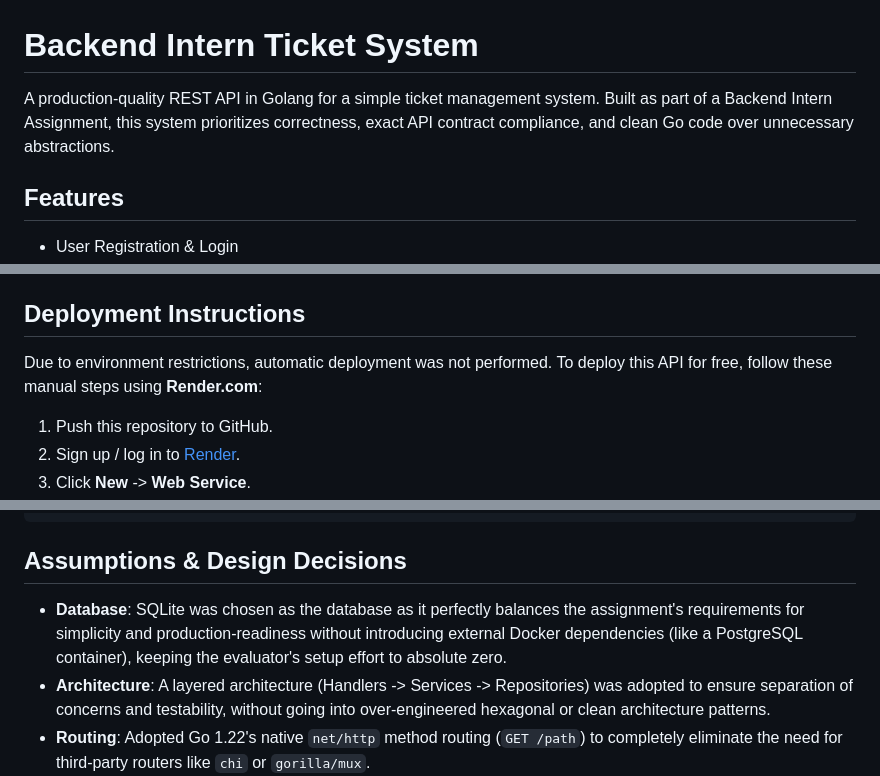
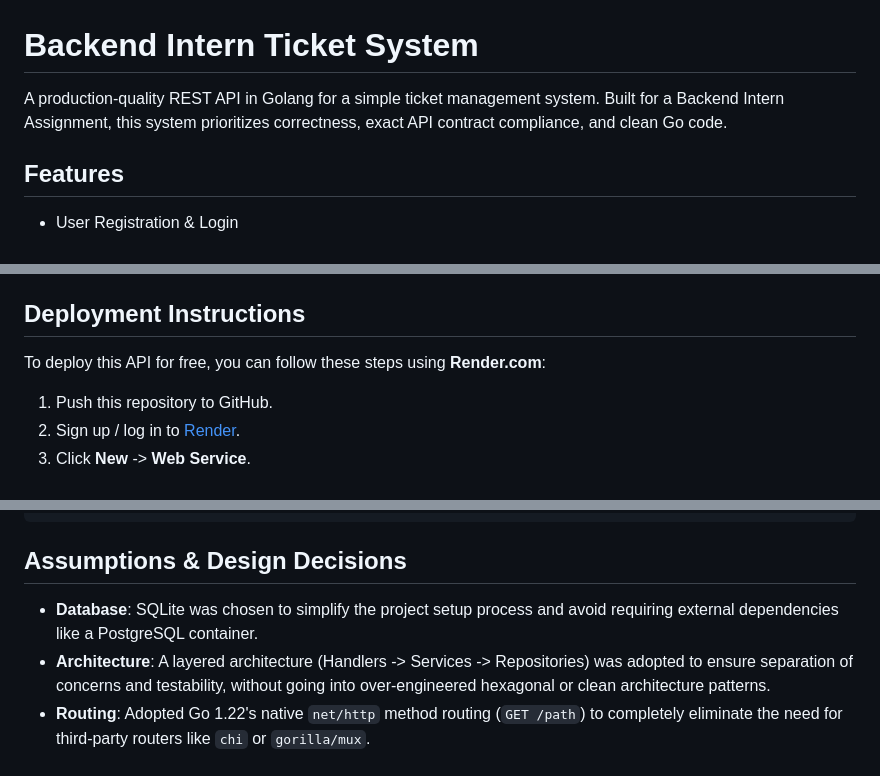
Before and after one commit to piyushjain76296/backend_api, a Markdown page: README.md, 3 parts joined by grey strips. GitHub-like rendering.

Commit message:
docs: refine README descriptions

````diff
--- a/README.md
+++ b/README.md
@@ -1,6 +1,6 @@
 # Backend Intern Ticket System
 
-A production-quality REST API in Golang for a simple ticket management system. Built as part of a Backend Intern Assignment, this system prioritizes correctness, exact API contract compliance, and clean Go code over unnecessary abstractions.
+A production-quality REST API in Golang for a simple ticket management system. Built for a Backend Intern Assignment, this system prioritizes correctness, exact API contract compliance, and clean Go code.
 
 ## Features
 
@@ -234,7 +234,7 @@ open -> in_progress -> closed
 
 ## Deployment Instructions
 
-Due to environment restrictions, automatic deployment was not performed. To deploy this API for free, follow these manual steps using **Render.com**:
+To deploy this API for free, you can follow these steps using **Render.com**:
 
 1. Push this repository to GitHub.
 2. Sign up / log in to [Render](https://render.com/).
@@ -265,7 +265,7 @@ Health Check:
 ```
 
 ## Assumptions & Design Decisions
-* **Database**: SQLite was chosen as the database as it perfectly balances the assignment's requirements for simplicity and production-readiness without introducing external Docker dependencies (like a PostgreSQL container), keeping the evaluator's setup effort to absolute zero.
+* **Database**: SQLite was chosen to simplify the project setup process and avoid requiring external dependencies like a PostgreSQL container.
 * **Architecture**: A layered architecture (Handlers -> Services -> Repositories) was adopted to ensure separation of concerns and testability, without going into over-engineered hexagonal or clean architecture patterns.
 * **Routing**: Adopted Go 1.22's native `net/http` method routing (`GET /path`) to completely eliminate the need for third-party routers like `chi` or `gorilla/mux`.
 * **Security**: Not leaking data. If a user tries to access another user's ticket by ID, the system returns a `404 Not Found` rather than a `403 Forbidden` to prevent leaking the existence of other users' tickets.
````
